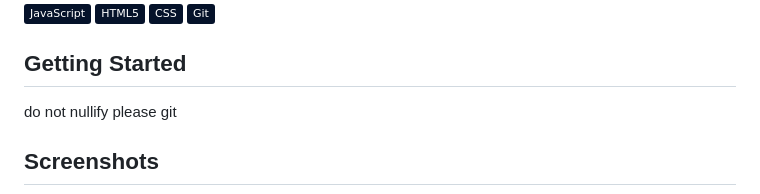
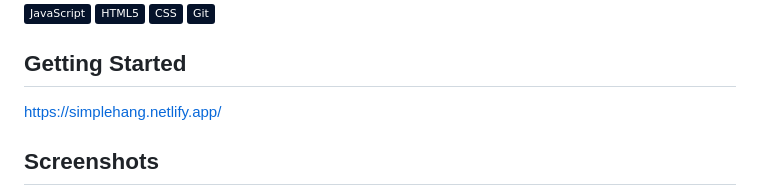
Before and after one commit to rehanhussa/HANGMAN, a Markdown page: README.md, the part around one of its changes. Rendered like a GitHub page; badges without logos.

```diff
--- a/README.md
+++ b/README.md
@@ -19,7 +19,7 @@ The player will also have access to hints.
 
 ## Getting Started
 
-do not nullify please git
+https://simplehang.netlify.app/
 
 ## Screenshots
 
```
Also changed, not shown: other parts of README.md (+2 -2 lines).
